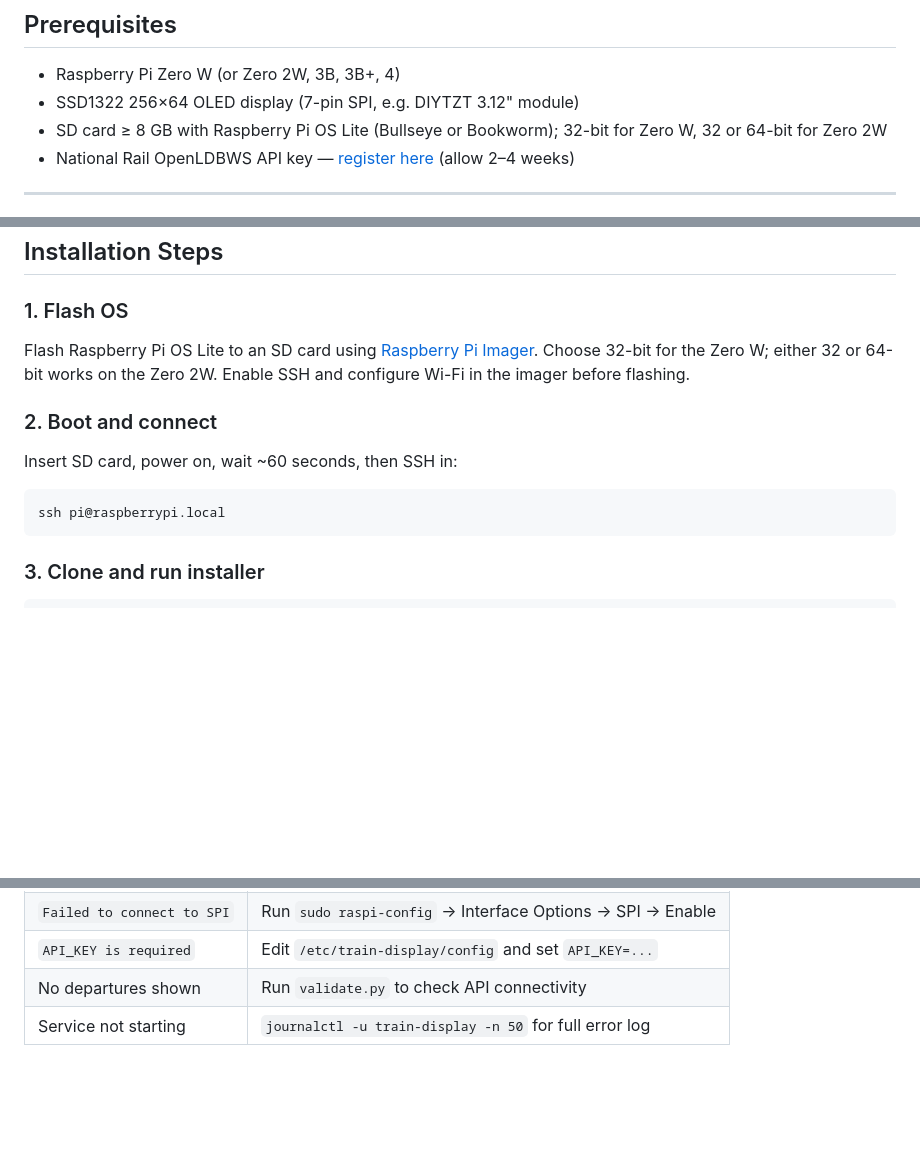
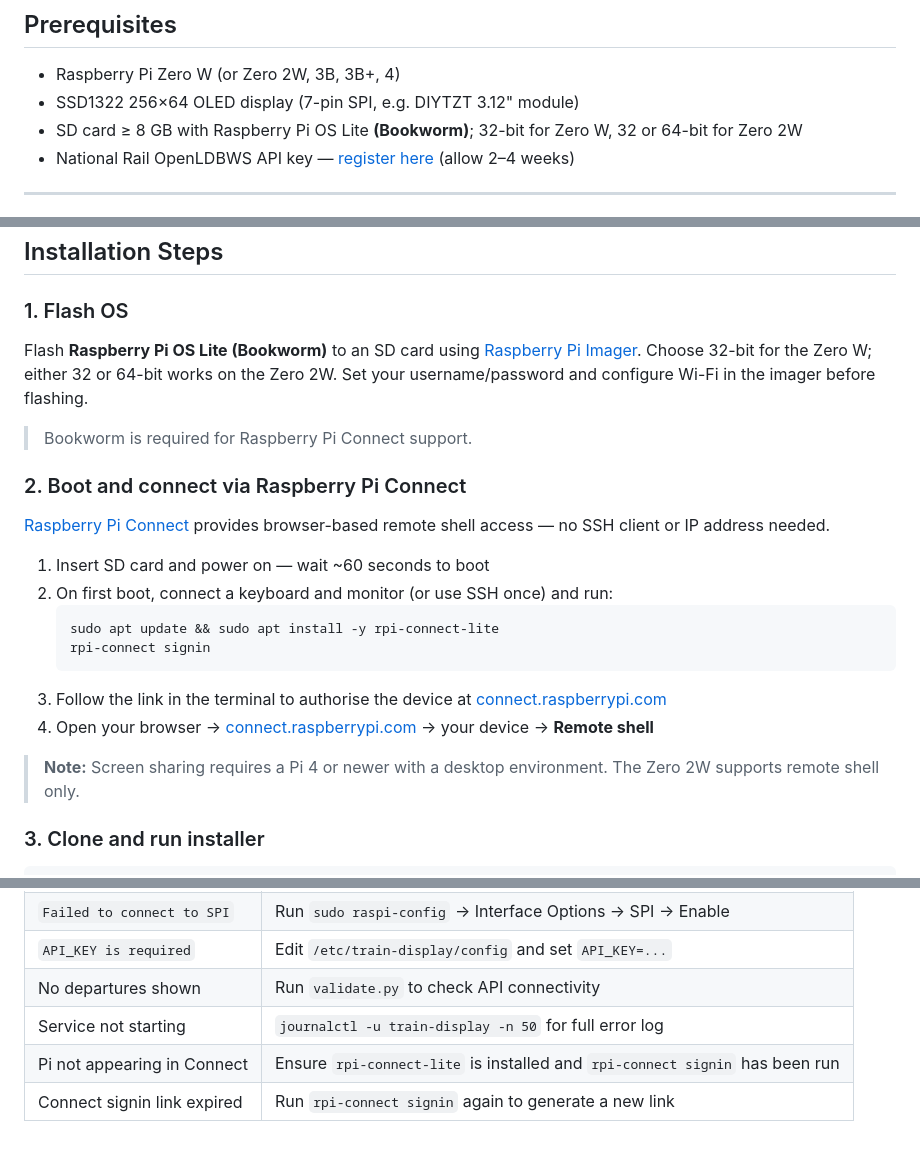
Before and after one commit to OktaneZA/PiDepartures, a Markdown page: INSTALL.md, 3 parts joined by grey strips. Rendered like a GitHub page; blank space fills up the shorter version.

````diff
--- a/INSTALL.md
+++ b/INSTALL.md
@@ -4,7 +4,7 @@
 
 - Raspberry Pi Zero W (or Zero 2W, 3B, 3B+, 4)
 - SSD1322 256×64 OLED display (7-pin SPI, e.g. DIYTZT 3.12" module)
-- SD card ≥ 8 GB with Raspberry Pi OS Lite (Bullseye or Bookworm); 32-bit for Zero W, 32 or 64-bit for Zero 2W
+- SD card ≥ 8 GB with Raspberry Pi OS Lite **(Bookworm)**; 32-bit for Zero W, 32 or 64-bit for Zero 2W
 - National Rail OpenLDBWS API key — [register here](https://realtime.nationalrail.co.uk/OpenLDBWSRegistration) (allow 2–4 weeks)
 
 ---
@@ -28,15 +28,24 @@
 
 ### 1. Flash OS
 
-Flash Raspberry Pi OS Lite to an SD card using [Raspberry Pi Imager](https://www.raspberrypi.com/software/). Choose 32-bit for the Zero W; either 32 or 64-bit works on the Zero 2W. Enable SSH and configure Wi-Fi in the imager before flashing.
+Flash **Raspberry Pi OS Lite (Bookworm)** to an SD card using [Raspberry Pi Imager](https://www.raspberrypi.com/software/). Choose 32-bit for the Zero W; either 32 or 64-bit works on the Zero 2W. Set your username/password and configure Wi-Fi in the imager before flashing.
 
-### 2. Boot and connect
+> Bookworm is required for Raspberry Pi Connect support.
 
-Insert SD card, power on, wait ~60 seconds, then SSH in:
+### 2. Boot and connect via Raspberry Pi Connect
 
-```bash
-ssh pi@raspberrypi.local
-```
+[Raspberry Pi Connect](https://connect.raspberrypi.com) provides browser-based remote shell access — no SSH client or IP address needed.
+
+1. Insert SD card and power on — wait ~60 seconds to boot
+2. On first boot, connect a keyboard and monitor (or use SSH once) and run:
+   ```bash
+   sudo apt update && sudo apt install -y rpi-connect-lite
+   rpi-connect signin
+   ```
+3. Follow the link in the terminal to authorise the device at [connect.raspberrypi.com](https://connect.raspberrypi.com)
+4. Open your browser → [connect.raspberrypi.com](https://connect.raspberrypi.com) → your device → **Remote shell**
+
+> **Note:** Screen sharing requires a Pi 4 or newer with a desktop environment. The Zero 2W supports remote shell only.
 
 ### 3. Clone and run installer
 
@@ -119,3 +128,5 @@ sudo systemctl disable --now train-display-reboot.timer
 | `API_KEY is required` | Edit `/etc/train-display/config` and set `API_KEY=...` |
 | No departures shown | Run `validate.py` to check API connectivity |
 | Service not starting | `journalctl -u train-display -n 50` for full error log |
+| Pi not appearing in Connect | Ensure `rpi-connect-lite` is installed and `rpi-connect signin` has been run |
+| Connect signin link expired | Run `rpi-connect signin` again to generate a new link |
````
Also changed, not shown: README.md (+15 -9 lines), REQUIREMENTS.md (+1 -1 lines).
